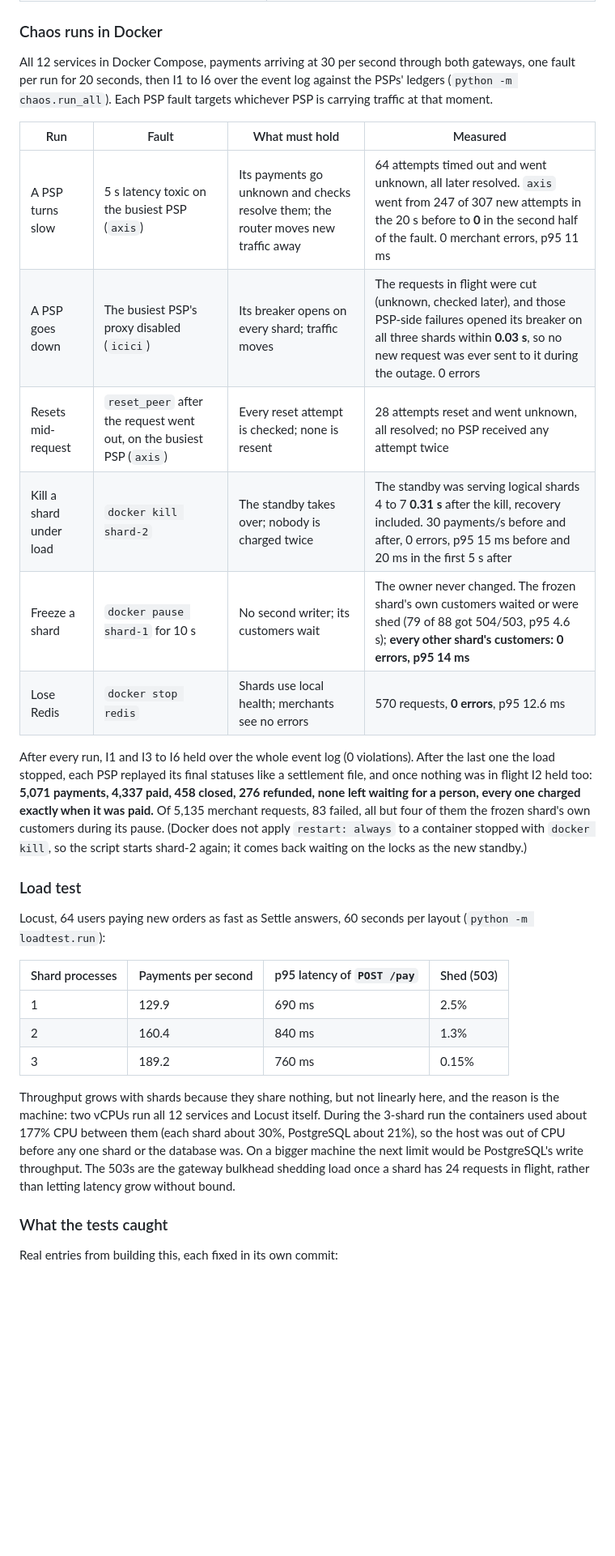
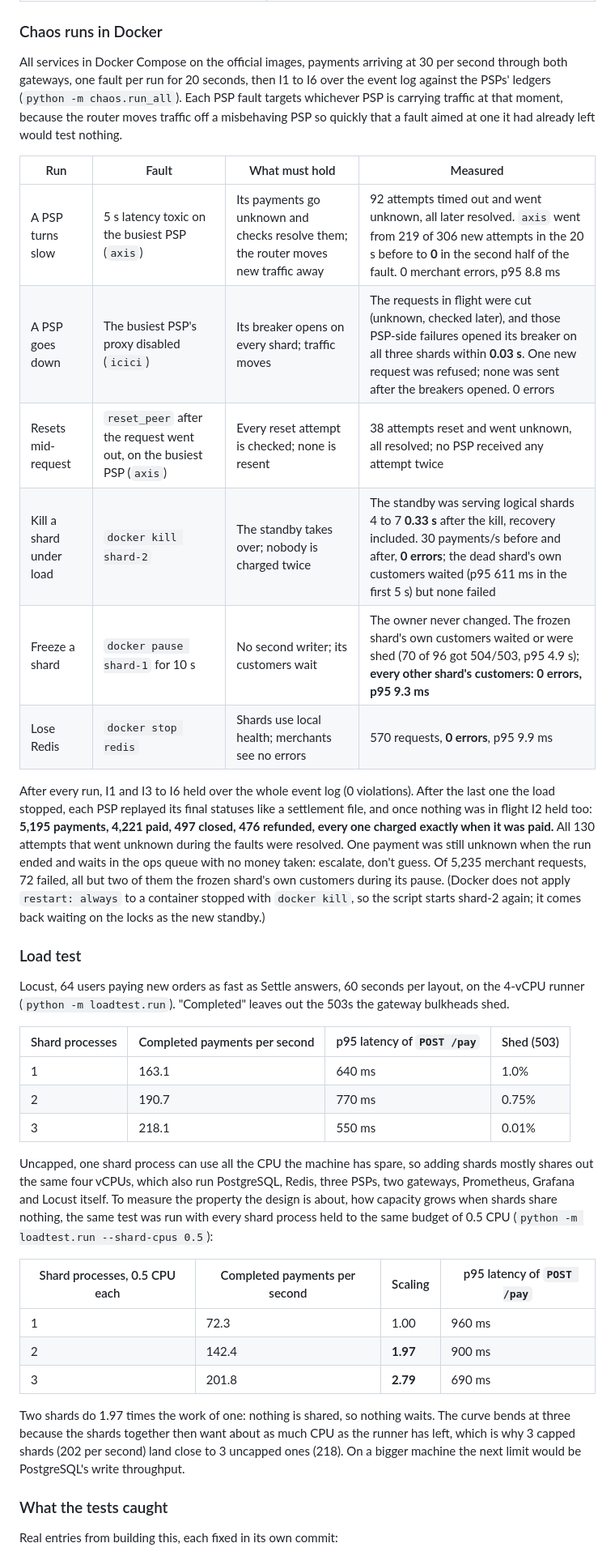
Before and after one commit to SrijaMalhar/Settle, a Markdown page: README.md, the part around one of its changes. Shown at 81% size. GitHub-like rendering; blank space fills up the shorter version.

```diff
--- a/README.md
+++ b/README.md
@@ -250,30 +280,38 @@ On the slow PSP the percentile plan sends 42% fewer payments to ops and spends 3
 
 ### Chaos runs in Docker
 
-All 12 services in Docker Compose, payments arriving at 30 per second through both gateways, one fault per run for 20 seconds, then I1 to I6 over the event log against the PSPs' ledgers (`python -m chaos.run_all`). Each PSP fault targets whichever PSP is carrying traffic at that moment.
+All services in Docker Compose on the official images, payments arriving at 30 per second through both gateways, one fault per run for 20 seconds, then I1 to I6 over the event log against the PSPs' ledgers (`python -m chaos.run_all`). Each PSP fault targets whichever PSP is carrying traffic at that moment, because the router moves traffic off a misbehaving PSP so quickly that a fault aimed at one it had already left would test nothing.
 
 | Run | Fault | What must hold | Measured |
 |---|---|---|---|
-| A PSP turns slow | 5 s latency toxic on the busiest PSP (`axis`) | Its payments go unknown and checks resolve them; the router moves new traffic away | 64 attempts timed out and went unknown, all later resolved. `axis` went from 247 of 307 new attempts in the 20 s before to **0** in the second half of the fault. 0 merchant errors, p95 11 ms |
-| A PSP goes down | The busiest PSP's proxy disabled (`icici`) | Its breaker opens on every shard; traffic moves | The requests in flight were cut (unknown, checked later), and those PSP-side failures opened its breaker on all three shards within **0.03 s**, so no new request was ever sent to it during the outage. 0 errors |
-| Resets mid-request | `reset_peer` after the request went out, on the busiest PSP (`axis`) | Every reset attempt is checked; none is resent | 28 attempts reset and went unknown, all resolved; no PSP received any attempt twice |
-| Kill a shard under load | `docker kill shard-2` | The standby takes over; nobody is charged twice | The standby was serving logical shards 4 to 7 **0.31 s** after the kill, recovery included. 30 payments/s before and after, 0 errors, p95 15 ms before and 20 ms in the first 5 s after |
-| Freeze a shard | `docker pause shard-1` for 10 s | No second writer; its customers wait | The owner never changed. The frozen shard's own customers waited or were shed (79 of 88 got 504/503, p95 4.6 s); **every other shard's customers: 0 errors, p95 14 ms** |
-| Lose Redis | `docker stop redis` | Shards use local health; merchants see no errors | 570 requests, **0 errors**, p95 12.6 ms |
+| A PSP turns slow | 5 s latency toxic on the busiest PSP (`axis`) | Its payments go unknown and checks resolve them; the router moves new traffic away | 92 attempts timed out and went unknown, all later resolved. `axis` went from 219 of 306 new attempts in the 20 s before to **0** in the second half of the fault. 0 merchant errors, p95 8.8 ms |
+| A PSP goes down | The busiest PSP's proxy disabled (`icici`) | Its breaker opens on every shard; traffic moves | The requests in flight were cut (unknown, checked later), and those PSP-side failures opened its breaker on all three shards within **0.03 s**. One new request was refused; none was sent after the breakers opened. 0 errors |
+| Resets mid-request | `reset_peer` after the request went out, on the busiest PSP (`axis`) | Every reset attempt is checked; none is resent | 38 attempts reset and went unknown, all resolved; no PSP received any attempt twice |
+| Kill a shard under load | `docker kill shard-2` | The standby takes over; nobody is charged twice | The standby was serving logical shards 4 to 7 **0.33 s** after the kill, recovery included. 30 payments/s before and after, **0 errors**; the dead shard's own customers waited (p95 611 ms in the first 5 s) but none failed |
+| Freeze a shard | `docker pause shard-1` for 10 s | No second writer; its customers wait | The owner never changed. The frozen shard's own customers waited or were shed (70 of 96 got 504/503, p95 4.9 s); **every other shard's customers: 0 errors, p95 9.3 ms** |
+| Lose Redis | `docker stop redis` | Shards use local health; merchants see no errors | 570 requests, **0 errors**, p95 9.9 ms |
 
-After every run, I1 and I3 to I6 held over the whole event log (0 violations). After the last one the load stopped, each PSP replayed its final statuses like a settlement file, and once nothing was in flight I2 held too: **5,071 payments, 4,337 paid, 458 closed, 276 refunded, none left waiting for a person, every one charged exactly when it was paid.** Of 5,135 merchant requests, 83 failed, all but four of them the frozen shard's own customers during its pause. (Docker does not apply `restart: always` to a container stopped with `docker kill`, so the script starts shard-2 again; it comes back waiting on the locks as the new standby.)
+After every run, I1 and I3 to I6 held over the whole event log (0 violations). After the last one the load stopped, each PSP replayed its final statuses like a settlement file, and once nothing was in flight I2 held too: **5,195 payments, 4,221 paid, 497 closed, 476 refunded, every one charged exactly when it was paid.** All 130 attempts that went unknown during the faults were resolved. One payment was still unknown when the run ended and waits in the ops queue with no money taken: escalate, don't guess. Of 5,235 merchant requests, 72 failed, all but two of them the frozen shard's own customers during its pause. (Docker does not apply `restart: always` to a container stopped with `docker kill`, so the script starts shard-2 again; it comes back waiting on the locks as the new standby.)
 
 ### Load test
 
-Locust, 64 users paying new orders as fast as Settle answers, 60 seconds per layout (`python -m loadtest.run`):
+Locust, 64 users paying new orders as fast as Settle answers, 60 seconds per layout, on the 4-vCPU runner (`python -m loadtest.run`). "Completed" leaves out the 503s the gateway bulkheads shed.
 
-| Shard processes | Payments per second | p95 latency of `POST /pay` | Shed (503) |
+| Shard processes | Completed payments per second | p95 latency of `POST /pay` | Shed (503) |
 |---|---|---|---|
-| 1 | 129.9 | 690 ms | 2.5% |
-| 2 | 160.4 | 840 ms | 1.3% |
-| 3 | 189.2 | 760 ms | 0.15% |
+| 1 | 163.1 | 640 ms | 1.0% |
+| 2 | 190.7 | 770 ms | 0.75% |
+| 3 | 218.1 | 550 ms | 0.01% |
 
-Throughput grows with shards because they share nothing, but not linearly here, and the reason is the machine: two vCPUs run all 12 services and Locust itself. During the 3-shard run the containers used about 177% CPU between them (each shard about 30%, PostgreSQL about 21%), so the host was out of CPU before any one shard or the database was. On a bigger machine the next limit would be PostgreSQL's write throughput. The 503s are the gateway bulkhead shedding load once a shard has 24 requests in flight, rather than letting latency grow without bound.
+Uncapped, one shard process can use all the CPU the machine has spare, so adding shards mostly shares out the same four vCPUs, which also run PostgreSQL, Redis, three PSPs, two gateways, Prometheus, Grafana and Locust itself. To measure the property the design is about, how capacity grows when shards share nothing, the same test was run with every shard process held to the same budget of 0.5 CPU (`python -m loadtest.run --shard-cpus 0.5`):
+
+| Shard processes, 0.5 CPU each | Completed payments per second | Scaling | p95 latency of `POST /pay` |
+|---|---|---|---|
+| 1 | 72.3 | 1.00 | 960 ms |
+| 2 | 142.4 | **1.97** | 900 ms |
+| 3 | 201.8 | **2.79** | 690 ms |
+
+Two shards do 1.97 times the work of one: nothing is shared, so nothing waits. The curve bends at three because the shards together then want about as much CPU as the runner has left, which is why 3 capped shards (202 per second) land close to 3 uncapped ones (218). On a bigger machine the next limit would be PostgreSQL's write throughput.
 
 ### What the tests caught
 
```
Also changed, not shown: other parts of README.md (+49 -10 lines), docs/grafana.png (added), 8 other files.
